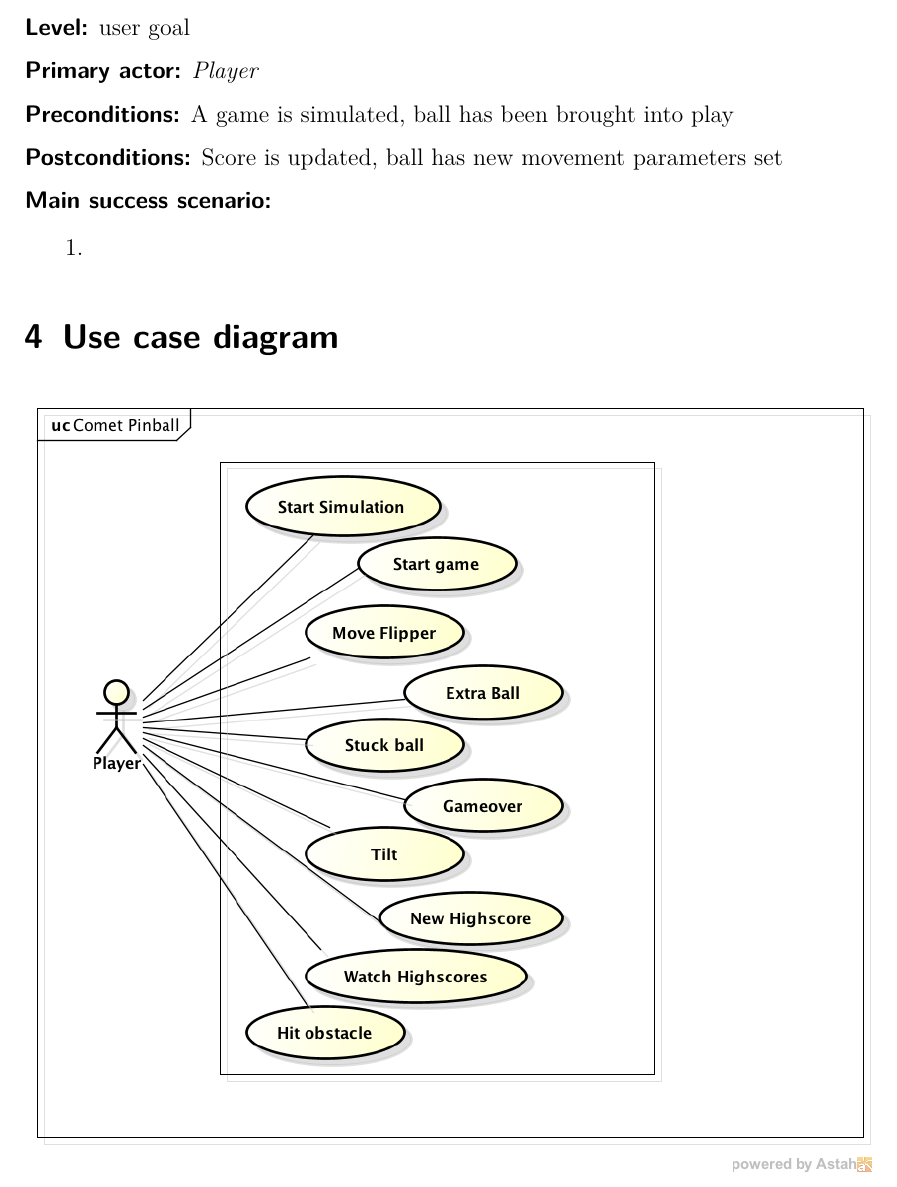
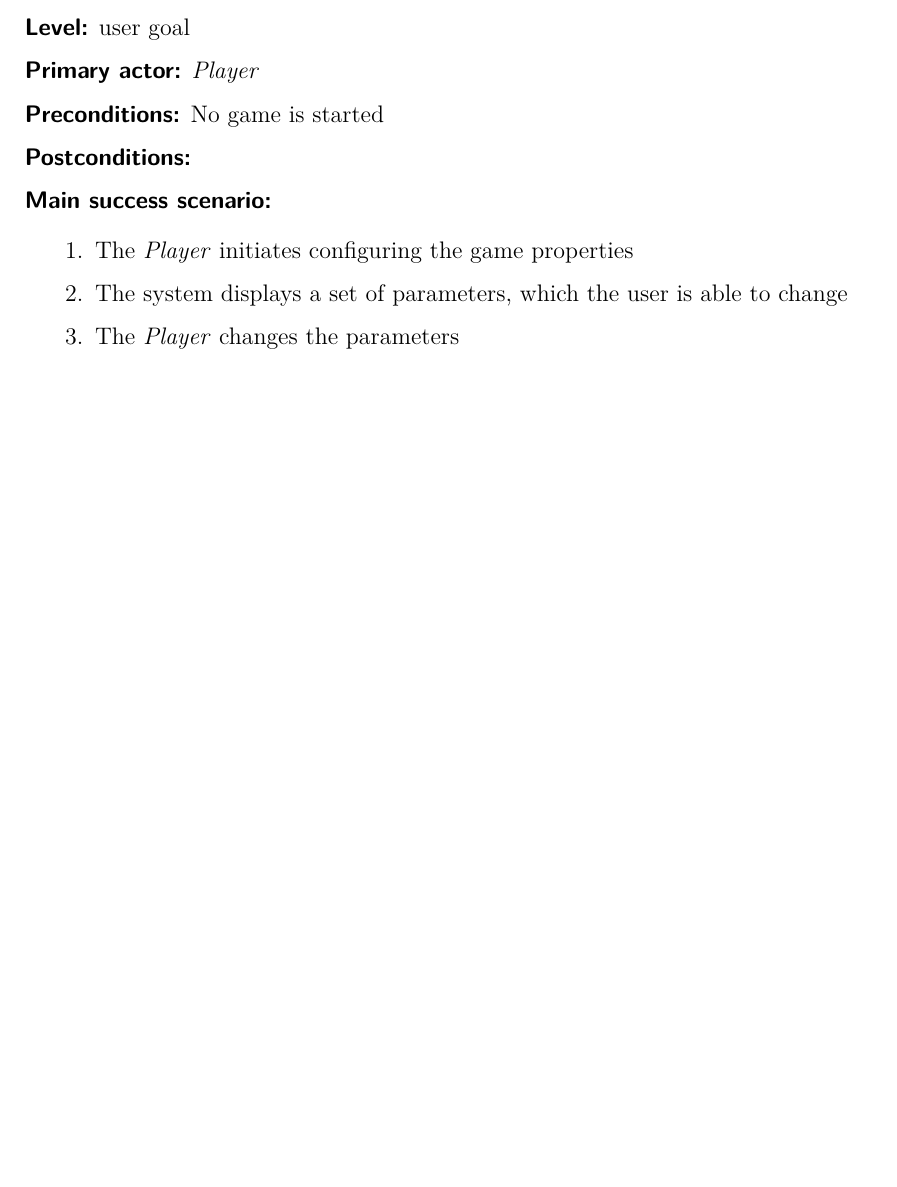
Before and after one commit to boskoop/comet-pinball, a LaTeX document (doc/src/use_case_model.tex): part of page 10 of 10 before the commit and part of page 10 of 11 after it, cut so that both start at the same text, the shorter picture padded with empty space. Compiled offline with pdfLaTeX.

```diff
--- a/doc/src/use_case_model.tex
+++ b/doc/src/use_case_model.tex
@@ -501,14 +501,16 @@
 
 \textbf{\textsf{Primary actor:}} \emph{Player}
 
-\textbf{\textsf{Preconditions:}} A game is simulated, ball has been brought into play
+\textbf{\textsf{Preconditions:}} No game is started
 
-\textbf{\textsf{Postconditions:}} Score is updated, ball has new movement parameters set
+\textbf{\textsf{Postconditions:}}
 
 \textbf{\textsf{Main success scenario:}}
 
 \begin{enumerate}[leftmargin=3em]
-	\item
+	\item The \emph{Player} initiates configuring the game properties
+	\item The system displays a set of parameters, which the user is able to change
+	\item The \emph{Player} changes the parameters
 \end{enumerate}
 
 
```
